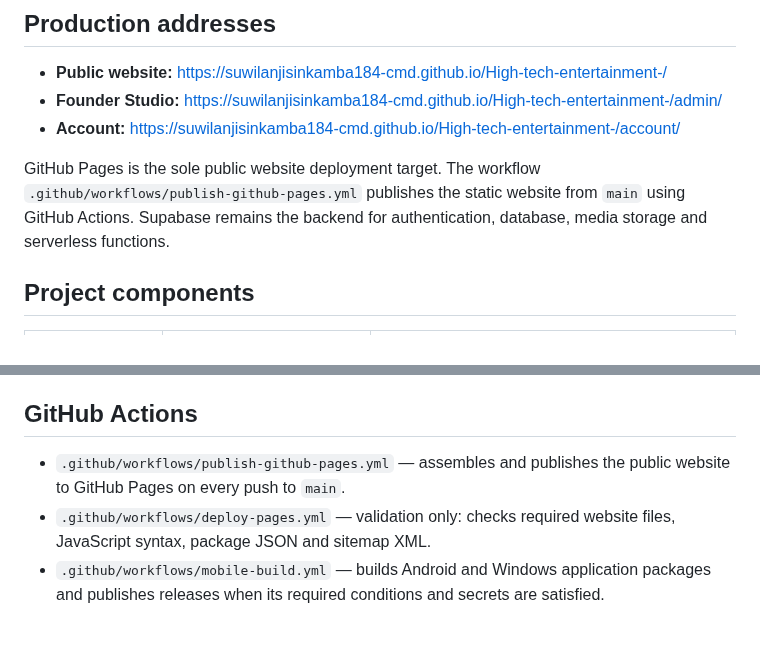
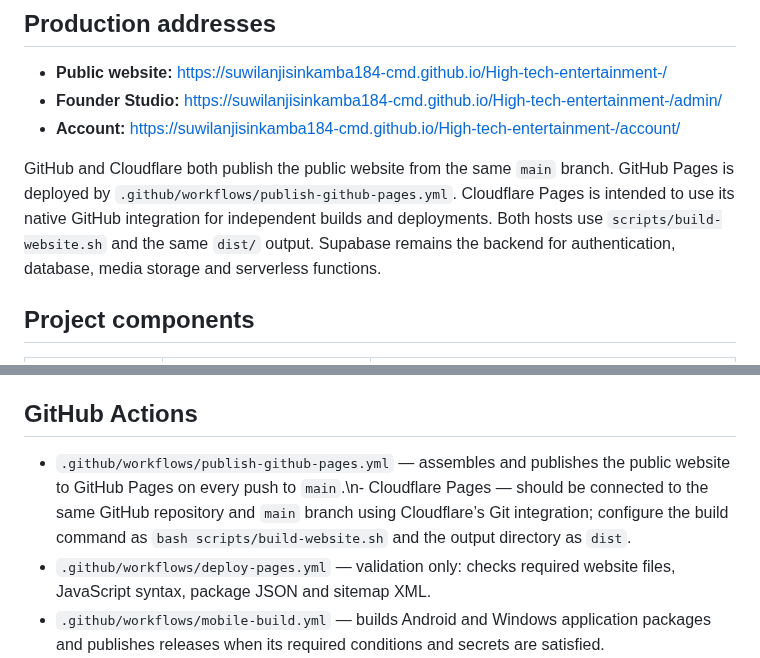
Before and after one commit to suwilanjisinkamba184-cmd/High-tech-entertainment-, a Markdown page: README.md, 2 parts joined by grey strips. GitHub-like rendering; blank space fills up the shorter version.

Commit message:
Document dual GitHub and Cloudflare website hosting

```diff
--- a/README.md
+++ b/README.md
@@ -10,7 +10,7 @@ High-Tech Entertainment is a focused music and artist platform for discovering r
 - **Founder Studio:** https://suwilanjisinkamba184-cmd.github.io/High-tech-entertainment-/admin/
 - **Account:** https://suwilanjisinkamba184-cmd.github.io/High-tech-entertainment-/account/
 
-GitHub Pages is the sole public website deployment target. The workflow `.github/workflows/publish-github-pages.yml` publishes the static website from `main` using GitHub Actions. Supabase remains the backend for authentication, database, media storage and serverless functions.
+GitHub and Cloudflare both publish the public website from the same `main` branch. GitHub Pages is deployed by `.github/workflows/publish-github-pages.yml`. Cloudflare Pages is intended to use its native GitHub integration for independent builds and deployments. Both hosts use `scripts/build-website.sh` and the same `dist/` output. Supabase remains the backend for authentication, database, media storage and serverless functions.
 
 ## Project components
 
@@ -100,7 +100,7 @@ The planned Android application ID is `com.hightechentertainment.app`. Verify th
 
 ## GitHub Actions
 
-- `.github/workflows/publish-github-pages.yml` — assembles and publishes the public website to GitHub Pages on every push to `main`.
+- `.github/workflows/publish-github-pages.yml` — assembles and publishes the public website to GitHub Pages on every push to `main`.\n- Cloudflare Pages — should be connected to the same GitHub repository and `main` branch using Cloudflare’s Git integration; configure the build command as `bash scripts/build-website.sh` and the output directory as `dist`.
 - `.github/workflows/deploy-pages.yml` — validation only: checks required website files, JavaScript syntax, package JSON and sitemap XML.
 - `.github/workflows/mobile-build.yml` — builds Android and Windows application packages and publishes releases when its required conditions and secrets are satisfied.
 
```
